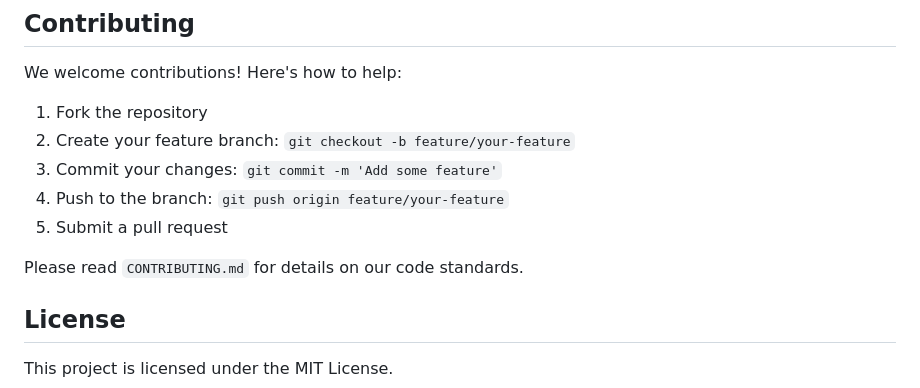
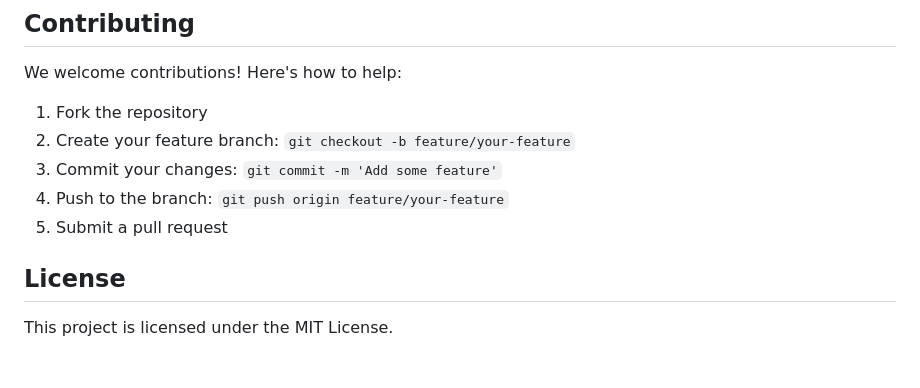
Before and after one commit to R0salman/OpenRecon, a Markdown page: README.md, the part around the change. Drawn GitHub-style; blank space fills up the shorter version.

```diff
--- a/README.md
+++ b/README.md
@@ -126,8 +126,6 @@ We welcome contributions! Here's how to help:
 4. Push to the branch: `git push origin feature/your-feature`
 5. Submit a pull request
 
-Please read `CONTRIBUTING.md` for details on our code standards.
-
 ## License
 
 This project is licensed under the MIT License.
```
